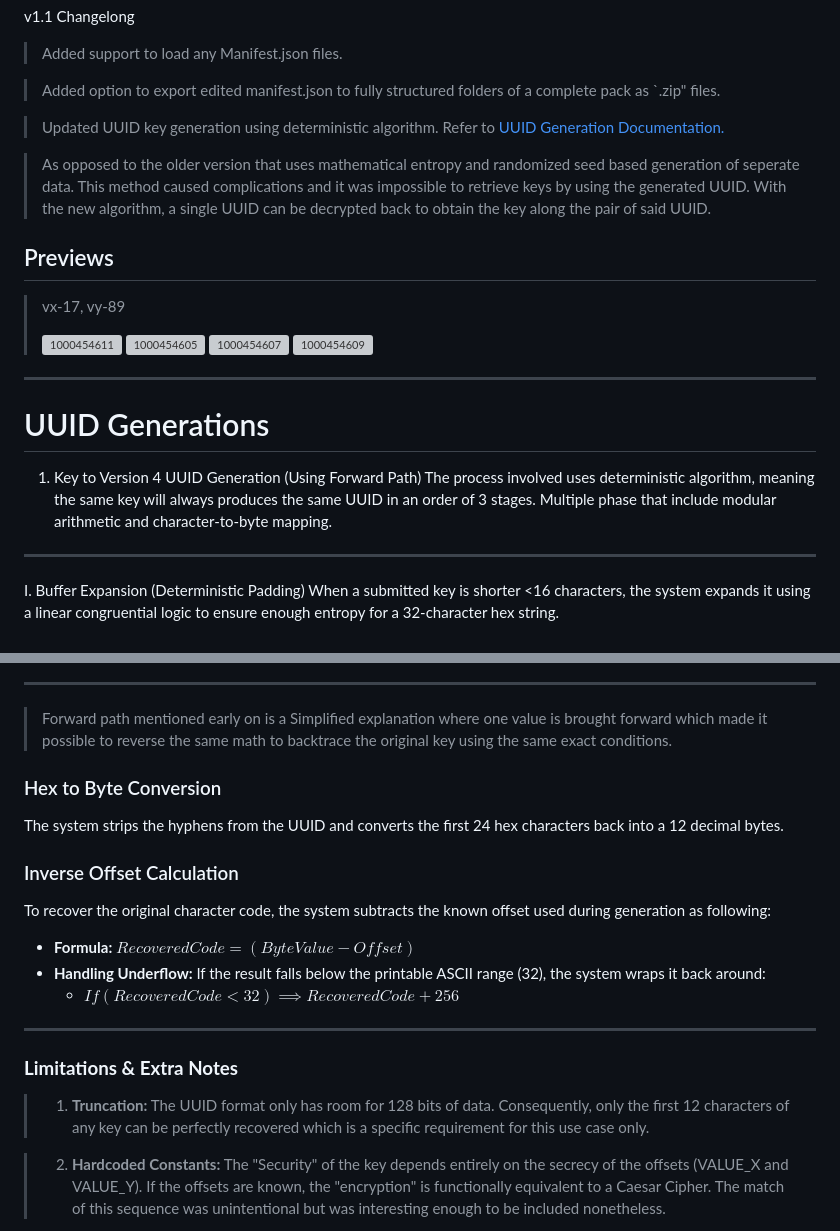
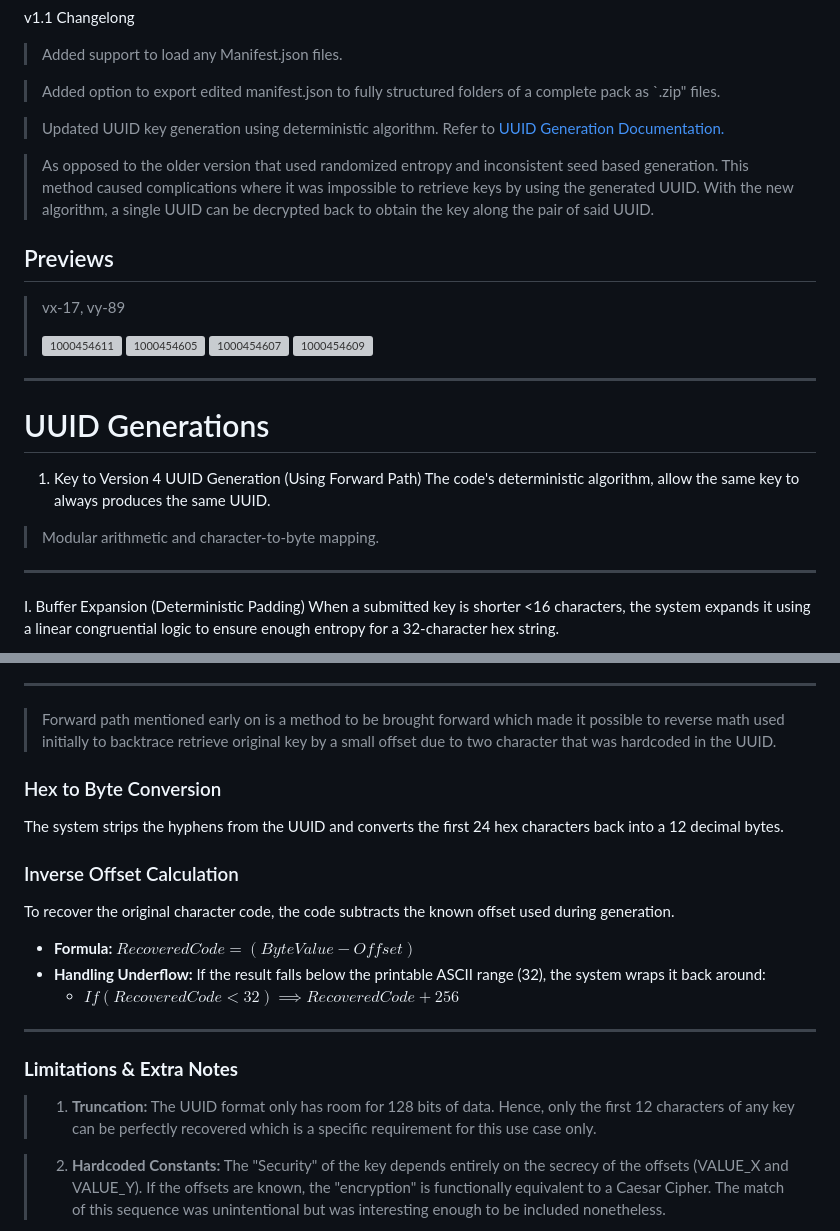
Before and after one commit to xetsue/mc-tool, a Markdown page: README.md, 2 parts joined by grey strips. GitHub-like rendering; grey boxes are pictures that could not be loaded.

```diff
--- a/README.md
+++ b/README.md
@@ -16,7 +16,7 @@ v1.1 Changelong
 
 > Updated UUID key generation using deterministic algorithm. Refer to [UUID Generation Documentation.](https://github.com/xetsue/mc-tool/blob/main/README.md#uuid-generations)
 
-> As opposed to the older version that uses mathematical entropy and randomized seed based generation of seperate data. This method caused complications and it was impossible to retrieve keys by using the generated UUID. With the new algorithm, a single UUID can be decrypted back to obtain the key along the pair of said UUID.
+> As opposed to the older version that used randomized entropy and inconsistent seed based generation. This method caused complications where it was impossible to retrieve keys by using the generated UUID. With the new algorithm, a single UUID can be decrypted back to obtain the key along the pair of said UUID.
 
 
 ## Previews
@@ -31,7 +31,8 @@ v1.1 Changelong
 
 # UUID Generations
 1. Key to Version 4 UUID Generation (Using Forward Path)
-The process involved uses deterministic algorithm, meaning the same key will always produces the same UUID in an order of 3 stages.  Multiple phase that include modular arithmetic and character-to-byte mapping.
+The code's deterministic algorithm, allow the same key to always produces the same UUID.
+> Modular arithmetic and character-to-byte mapping.
 ---
  I. Buffer Expansion (Deterministic Padding)
 When a submitted key is shorter <16 characters, the system expands it using a linear congruential logic to ensure enough entropy for a 32-character hex string.
@@ -54,13 +55,13 @@ The resulting 32-character hex string is forced into the standard UUID structure
 - **Result:** `xxxxxxxx-xxxx-4xxx-axxx-xxxxxxxxxxxx`
 
 ---
-> Forward path mentioned early on is a Simplified explanation where one value is brought forward which made it possible to reverse the same math to backtrace the original key using the same exact conditions.
+> Forward path mentioned early on is a method to be brought forward which made it possible to reverse math used initially to backtrace retrieve original key by a small offset due to two character that was hardcoded in the UUID.
 
 ### Hex to Byte Conversion
 The system strips the hyphens from the UUID and converts the first 24 hex characters back into a 12 decimal bytes.
 
 ### Inverse Offset Calculation
-To recover the original character code, the system subtracts the known offset used during generation as following:
+To recover the original character code, the code subtracts the known offset used during generation.
 - **Formula:** $RecoveredCode = (ByteValue - Offset)$
 - **Handling Underflow:** If the result falls below the printable ASCII range (32), the system wraps it back around:
   - $If (RecoveredCode < 32) \implies RecoveredCode + 256$
@@ -70,7 +71,7 @@ To recover the original character code, the system subtracts the known offset us
 ---
 ### **Limitations & Extra Notes**
 
-> 1.  **Truncation:** The UUID format only has room for 128 bits of data. Consequently, only the first 12 characters of any key can be perfectly recovered which is a specific requirement for this use case only.
+> 1.  **Truncation:** The UUID format only has room for 128 bits of data. Hence, only the first 12 characters of any key can be perfectly recovered which is a specific requirement for this use case only.
 
 > 2.  **Hardcoded Constants:** The "Security" of the key depends entirely on the secrecy of the offsets (VALUE_X and VALUE_Y). If the offsets are known, the "encryption" is functionally equivalent to a Caesar Cipher. The match of this sequence was unintentional but was interesting enough to be included nonetheless.
 
```
